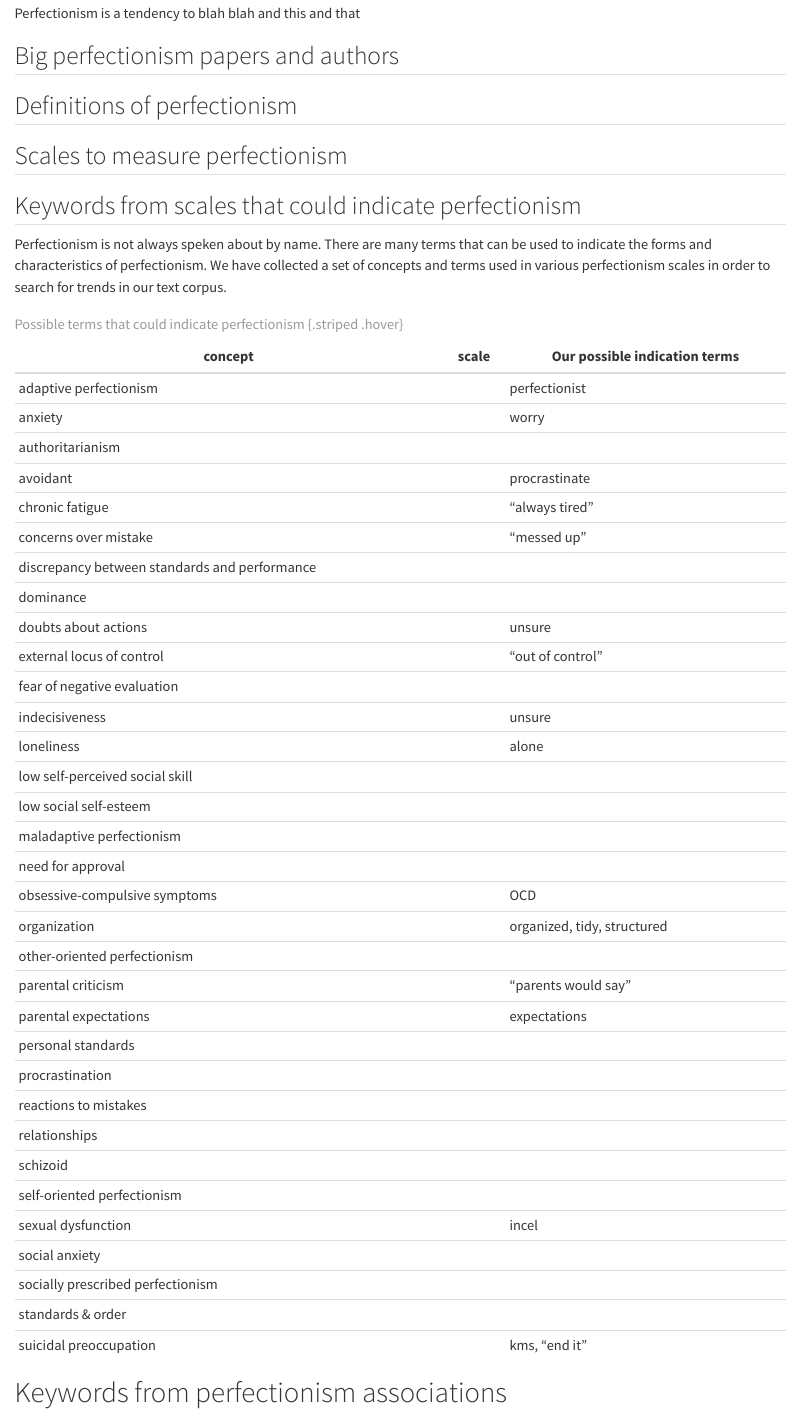
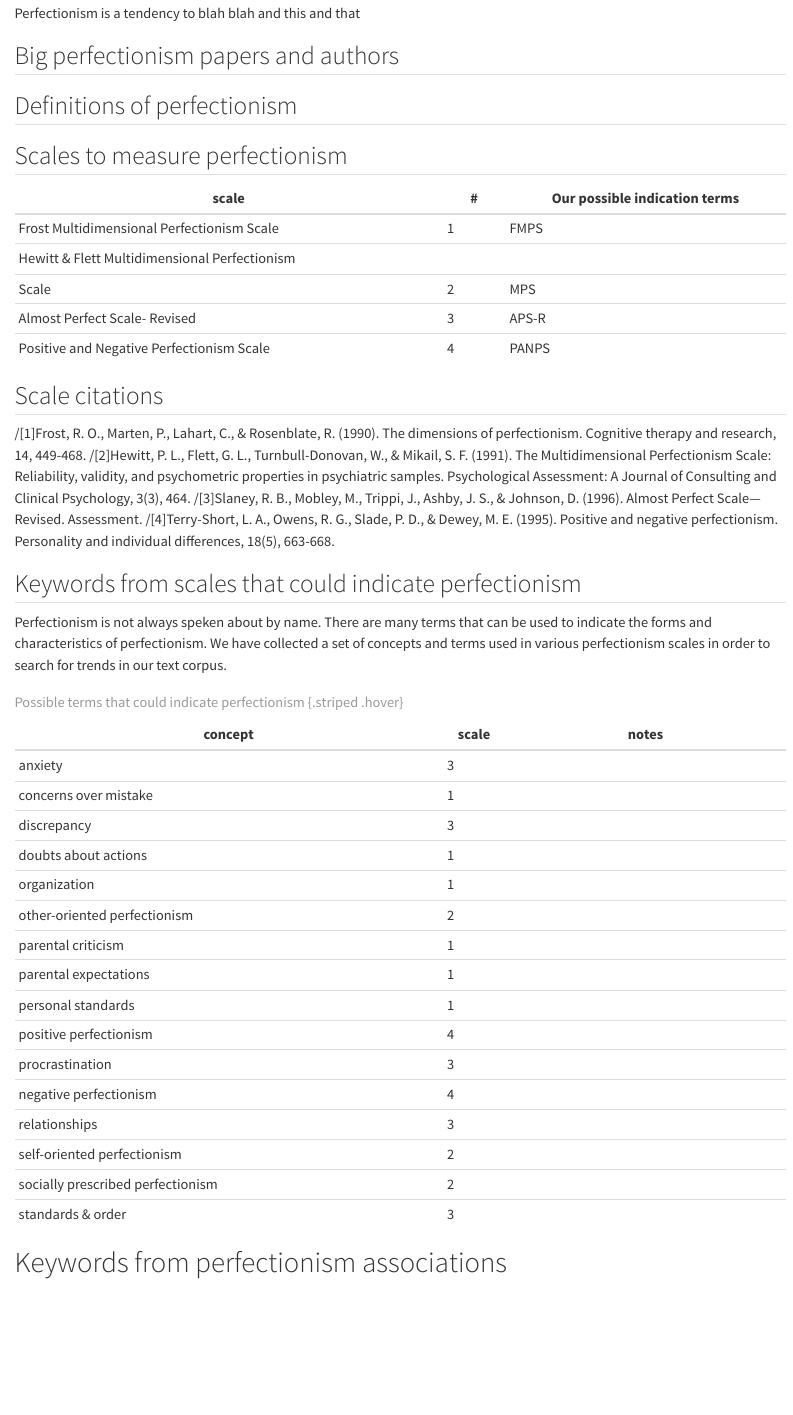
Before and after one commit to ransomts/perfectionism-explorations, a Quarto document (00-what-is-perfectionism.qmd): the page in a window 1100 px wide, from 60 px down. Rendered offline with R 4.5, knitr and Pandoc in place of Quarto, with nearby package versions.

Commit message:
added some calrification

```diff
--- a/00-what-is-perfectionism.qmd
+++ b/00-what-is-perfectionism.qmd
@@ -7,11 +7,23 @@ Perfectionism is a tendency to blah blah and this and that
 ## Definitions of perfectionism
 
 ## Scales to measure perfectionism
+| scale                                         | #     | Our possible indication terms |
+|-----------------------------------------------|-------|-------------------------------|
+| Frost Multidimensional Perfectionism Scale    |   1   | FMPS                          |
+| Hewitt & Flett Multidimensional Perfectionism
+                  Scale                         |   2   | MPS                           |
+| Almost Perfect Scale- Revised                 |   3   | APS-R                         |
+| Positive and Negative Perfectionism Scale     |   4   | PANPS                         |
+
+## Scale citations
+/[1]Frost, R. O., Marten, P., Lahart, C., & Rosenblate, R. (1990). The dimensions of perfectionism. Cognitive therapy and research, 14, 449-468.
+/[2]Hewitt, P. L., Flett, G. L., Turnbull-Donovan, W., & Mikail, S. F. (1991). The Multidimensional Perfectionism Scale: Reliability, validity, and psychometric properties in psychiatric samples. Psychological Assessment: A Journal of Consulting and Clinical Psychology, 3(3), 464.
+/[3]Slaney, R. B., Mobley, M., Trippi, J., Ashby, J. S., & Johnson, D. (1996). Almost Perfect Scale—Revised. Assessment.
+/[4]Terry-Short, L. A., Owens, R. G., Slade, P. D., & Dewey, M. E. (1995). Positive and negative perfectionism. Personality and individual differences, 18(5), 663-668.
 
 ## Keywords from scales that could indicate perfectionism
 
 Perfectionism is not always speken about by name. There are many terms that can be used to indicate the forms and characteristics of perfectionism. We have collected a set of concepts and terms used in various perfectionism scales in order to search for trends in our text corpus.
 
-| concept                                       | scale | Our possible indication terms |
+| concept                                       | scale | notes                         |
 |-----------------------------------------------|-------|-------------------------------|
-| adaptive perfectionism                        |       | perfectionist                 |
@@ -21,32 +30,19 @@ Perfectionism is not always speken about by name. There are many terms that can
-| chronic fatigue                               |       | "always tired"                |
-| concerns over mistake                         |       | "messed up"                   |
-| discrepancy between standards and performance |       |                               |
-| dominance                                     |       |                               |
-| doubts about actions                          |       | unsure                        |
-| external locus of control                     |       | "out of control"              |
-| fear of negative evaluation                   |       |                               |
-| indecisiveness                                |       | unsure                        |
-| loneliness                                    |       | alone                         |
-| low self-perceived social skill               |       |                               |
-| low social self-esteem                        |       |                               |
-| maladaptive perfectionism                     |       |                               |
-| need for approval                             |       |                               |
-| obsessive-compulsive symptoms                 |       | OCD                           |
-| organization                                  |       | organized, tidy, structured   |
-| other-oriented perfectionism                  |       |                               |
-| parental criticism                            |       | "parents would say"           |
-| parental expectations                         |       | expectations                  |
-| personal standards                            |       |                               |
-| procrastination                               |       |                               |
-| reactions to mistakes                         |       |                               |
-| relationships                                 |       |                               |
-| schizoid                                      |       |                               |
-| self-oriented perfectionism                   |       |                               |
-| sexual dysfunction                            |       | incel                         |
-| social anxiety                                |       |                               |
-| socially prescribed perfectionism             |       |                               |
-| standards & order                             |       |                               |
-| suicidal preoccupation                        |       | kms, "end it"                 |
+| anxiety                                       |   3   |                               |
+| concerns over mistake                         |   1   |                               |
+| discrepancy                                   |   3   |                               |
+| doubts about actions                          |   1   |                               |
+| organization                                  |   1   |                               |
+| other-oriented perfectionism                  |   2   |                               |
+| parental criticism                            |   1   |                               |
+| parental expectations                         |   1   |                               |
+| personal standards                            |   1   |                               |
+| positive perfectionism                        |   4   |                               |
+| procrastination                               |   3   |                               |
+| negative perfectionism                        |   4   |                               |
+| relationships                                 |   3   |                               |
+| self-oriented perfectionism                   |   2   |                               |
+| socially prescribed perfectionism             |   2   |                               |
+| standards & order                             |   3   |                               |
 
 
 : Possible terms that could indicate perfectionism {.striped .hover}
```
Also changed, not shown: docs/search.json, 00-what-is-perfectionism.qmd (26 more changed lines), 2 other files.
